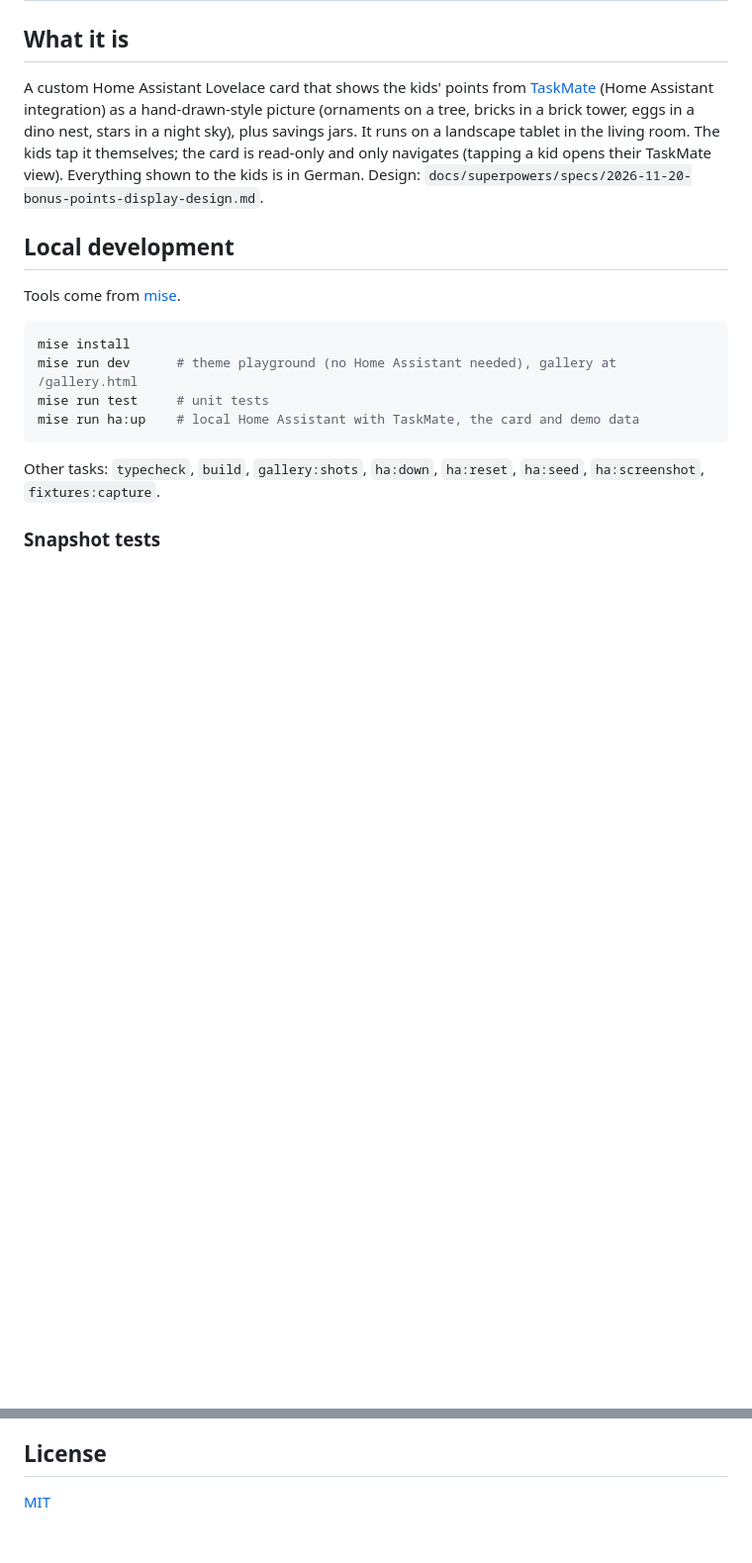
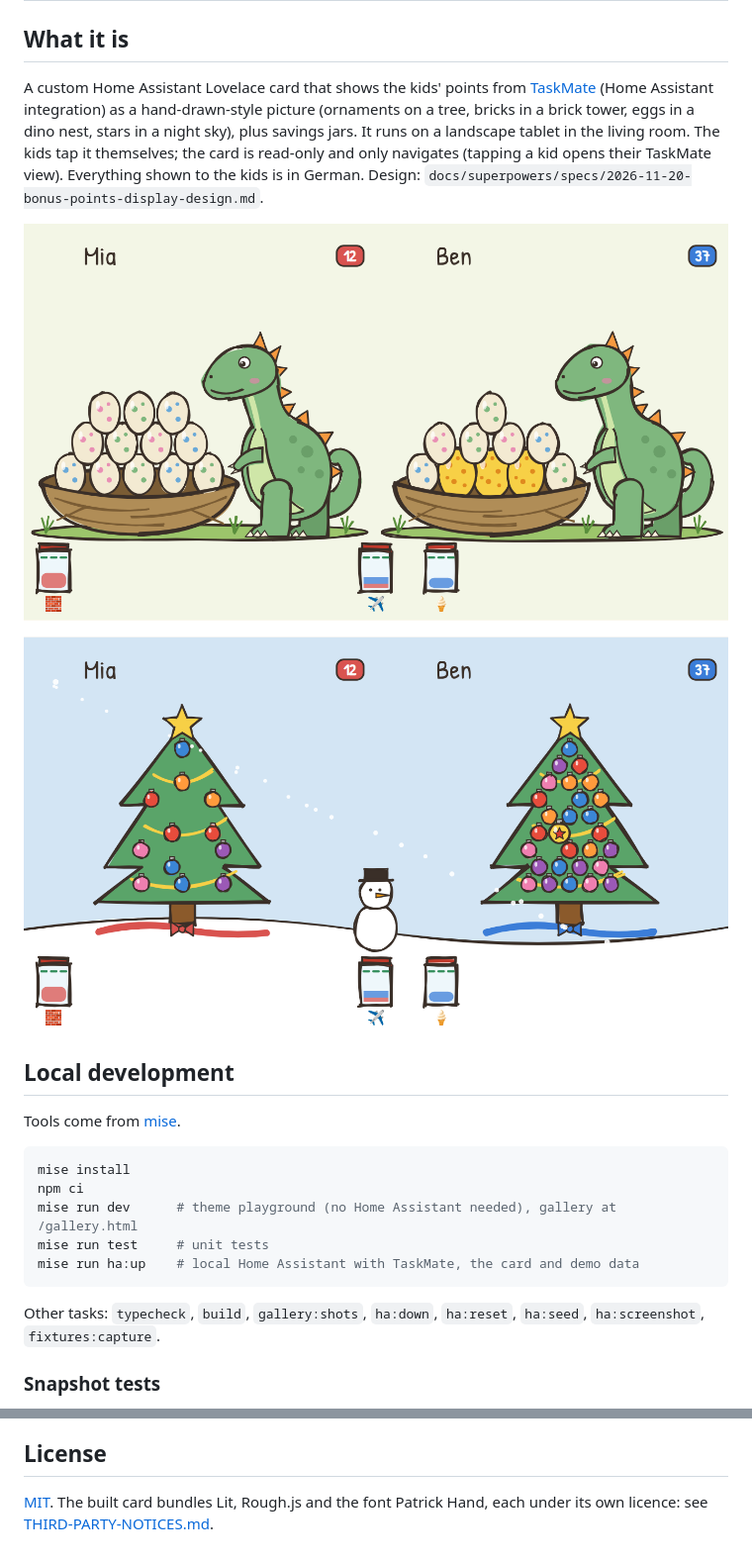
Before and after one commit to stempler/family-board, a Markdown page: README.md, 2 parts joined by grey strips. Shown at 99% size. Drawn GitHub-style; pictures changed too: docs/images/board-dino.png (added), docs/images/board-season-christmas.png (added); blank space fills up the shorter version.

Commit message:
docs: show the board in the README and add the npm install step
HACS validation requires an image in the README of a dashboard plugin.

````diff
--- a/README.md
+++ b/README.md
@@ -10,12 +10,17 @@ is read-only and only navigates (tapping a kid opens their TaskMate view).
 Everything shown to the kids is in German. Design:
 `docs/superpowers/specs/2026-11-20-bonus-points-display-design.md`.
 
+![Two kids on the dino theme: eggs in a nest beside a dino, savings jars below](docs/images/board-dino.png)
+
+![The Christmas season scene: one tree with ornaments per kid](docs/images/board-season-christmas.png)
+
 ## Local development
 
 Tools come from [mise](https://mise.jdx.dev).
 
 ```sh
 mise install
+npm ci
 mise run dev      # theme playground (no Home Assistant needed), gallery at /gallery.html
 mise run test     # unit tests
 mise run ha:up    # local Home Assistant with TaskMate, the card and demo data
@@ -247,4 +252,5 @@ it. Options, still to decide:
 
 ## License
 
-[MIT](LICENSE)
+[MIT](LICENSE). The built card bundles Lit, Rough.js and the font Patrick Hand,
+each under its own licence: see [THIRD-PARTY-NOTICES.md](THIRD-PARTY-NOTICES.md).
````
